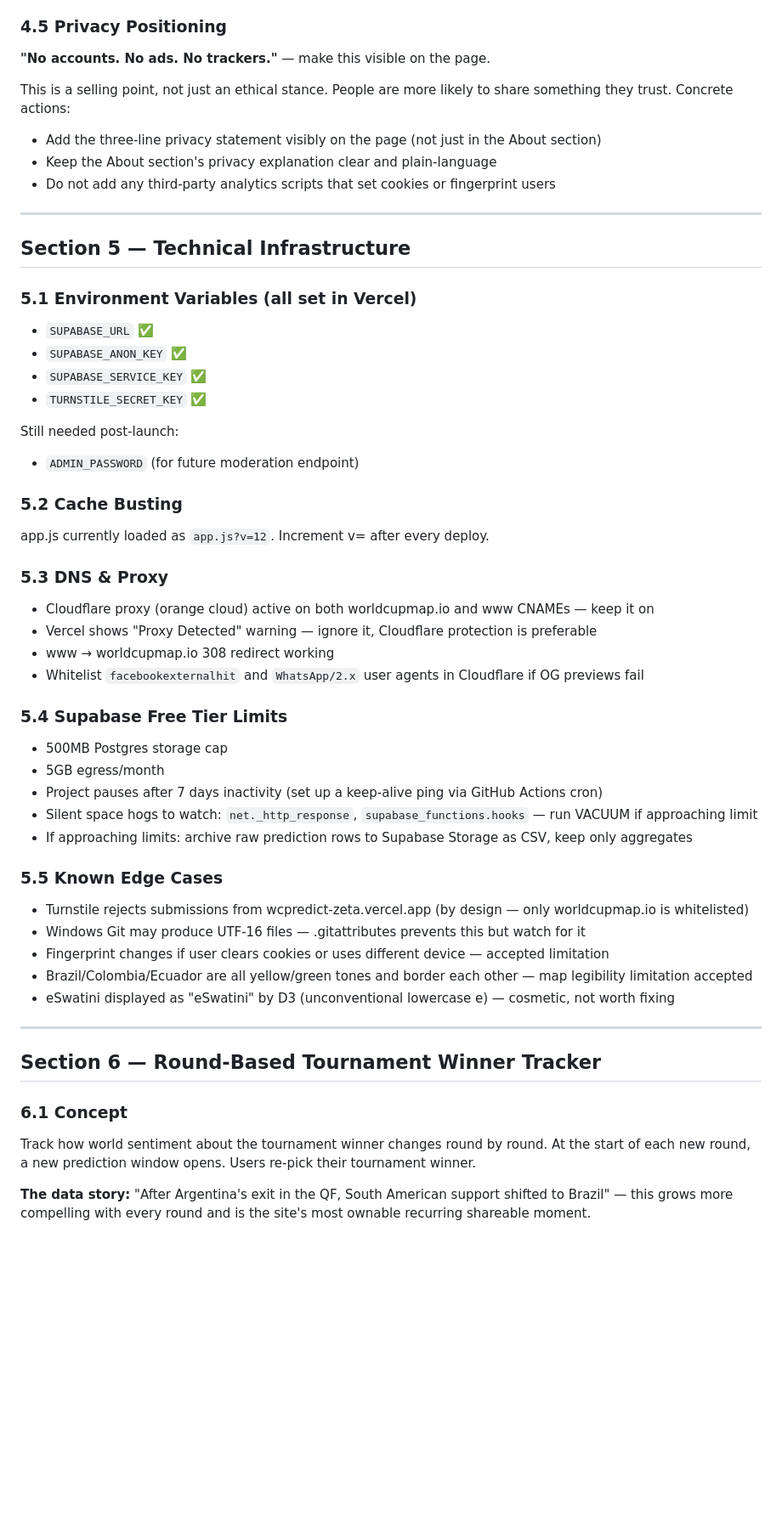
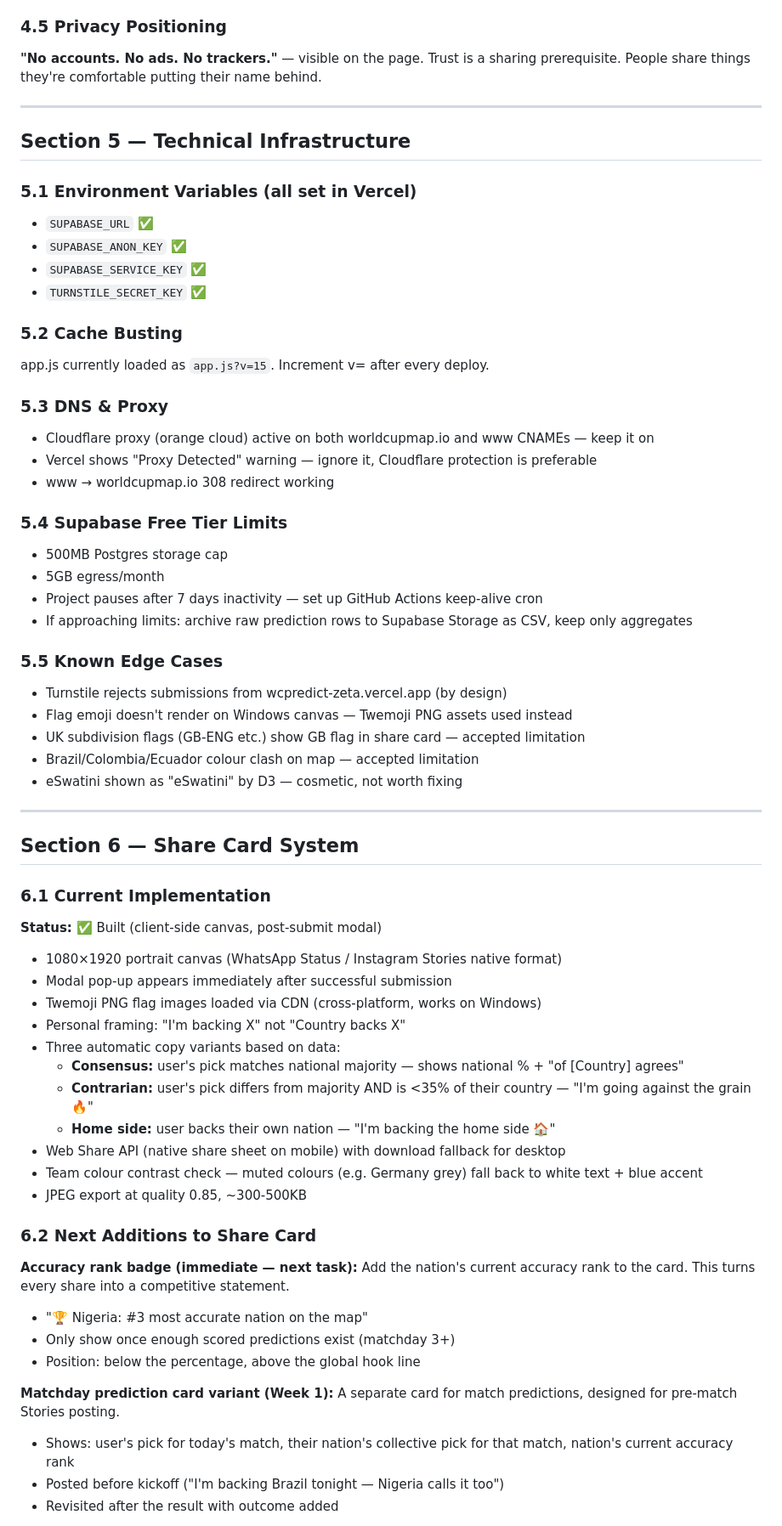
Before and after one commit to Sneakus/wcpredict, a Markdown page: wcpredict-design-doc.md, the part around one of its changes. Shown at 85% size. Drawn GitHub-style; blank space fills up the shorter version.

```diff
--- a/wcpredict-design-doc.md
+++ b/wcpredict-design-doc.md
@@ -268,11 +266,7 @@ Post-tournament options: sponsor outreach, portfolio piece, Patreon if there's a
 
 ### 4.5 Privacy Positioning
-**"No accounts. No ads. No trackers."** — make this visible on the page.
-
-This is a selling point, not just an ethical stance. People are more likely to share something they trust. Concrete actions:
-- Add the three-line privacy statement visibly on the page (not just in the About section)
-- Keep the About section's privacy explanation clear and plain-language
-- Do not add any third-party analytics scripts that set cookies or fingerprint users
+**"No accounts. No ads. No trackers."** — visible on the page.
+Trust is a sharing prerequisite. People share things they're comfortable putting their name behind.
 
 ---
 
@@ -284,38 +278,56 @@ This is a selling point, not just an ethical stance. People are more likely to s
 - `SUPABASE_SERVICE_KEY` ✅
 - `TURNSTILE_SECRET_KEY` ✅
 
-Still needed post-launch:
-- `ADMIN_PASSWORD` (for future moderation endpoint)
-
 ### 5.2 Cache Busting
-app.js currently loaded as `app.js?v=12`. Increment v= after every deploy.
+app.js currently loaded as `app.js?v=15`. Increment v= after every deploy.
 
 ### 5.3 DNS & Proxy
 - Cloudflare proxy (orange cloud) active on both worldcupmap.io and www CNAMEs — keep it on
 - Vercel shows "Proxy Detected" warning — ignore it, Cloudflare protection is preferable
 - www → worldcupmap.io 308 redirect working
-- Whitelist `facebookexternalhit` and `WhatsApp/2.x` user agents in Cloudflare if OG previews fail
 
 ### 5.4 Supabase Free Tier Limits
 - 500MB Postgres storage cap
 - 5GB egress/month
-- Project pauses after 7 days inactivity (set up a keep-alive ping via GitHub Actions cron)
-- Silent space hogs to watch: `net._http_response`, `supabase_functions.hooks` — run VACUUM if approaching limit
+- Project pauses after 7 days inactivity — set up GitHub Actions keep-alive cron
 - If approaching limits: archive raw prediction rows to Supabase Storage as CSV, keep only aggregates
 
 ### 5.5 Known Edge Cases
-- Turnstile rejects submissions from wcpredict-zeta.vercel.app (by design — only worldcupmap.io is whitelisted)
-- Windows Git may produce UTF-16 files — .gitattributes prevents this but watch for it
-- Fingerprint changes if user clears cookies or uses different device — accepted limitation
-- Brazil/Colombia/Ecuador are all yellow/green tones and border each other — map legibility limitation accepted
-- eSwatini displayed as "eSwatini" by D3 (unconventional lowercase e) — cosmetic, not worth fixing
+- Turnstile rejects submissions from wcpredict-zeta.vercel.app (by design)
+- Flag emoji doesn't render on Windows canvas — Twemoji PNG assets used instead
+- UK subdivision flags (GB-ENG etc.) show GB flag in share card — accepted limitation
+- Brazil/Colombia/Ecuador colour clash on map — accepted limitation
+- eSwatini shown as "eSwatini" by D3 — cosmetic, not worth fixing
 
 ---
 
-## Section 6 — Round-Based Tournament Winner Tracker
+## Section 6 — Share Card System
 
-### 6.1 Concept
-Track how world sentiment about the tournament winner changes round by round.
-At the start of each new round, a new prediction window opens. Users re-pick their tournament winner.
+### 6.1 Current Implementation
+**Status:** ✅ Built (client-side canvas, post-submit modal)
+- 1080×1920 portrait canvas (WhatsApp Status / Instagram Stories native format)
+- Modal pop-up appears immediately after successful submission
+- Twemoji PNG flag images loaded via CDN (cross-platform, works on Windows)
+- Personal framing: "I'm backing X" not "Country backs X"
+- Three automatic copy variants based on data:
+  - **Consensus:** user's pick matches national majority — shows national % + "of [Country] agrees"
+  - **Contrarian:** user's pick differs from majority AND is <35% of their country — "I'm going against the grain 🔥"
+  - **Home side:** user backs their own nation — "I'm backing the home side 🏠"
+- Web Share API (native share sheet on mobile) with download fallback for desktop
+- Team colour contrast check — muted colours (e.g. Germany grey) fall back to white text + blue accent
+- JPEG export at quality 0.85, ~300-500KB
 
-**The data story:** "After Argentina's exit in the QF, South American support shifted to Brazil" — this grows more compelling with every round and is the site's most ownable recurring shareable moment.
+### 6.2 Next Additions to Share Card
+
+**Accuracy rank badge (immediate — next task):**
+Add the nation's current accuracy rank to the card. This turns every share into a competitive statement.
+- "🏆 Nigeria: #3 most accurate nation on the map"
+- Only show once enough scored predictions exist (matchday 3+)
+- Position: below the percentage, above the global hook line
+
+**Matchday prediction card variant (Week 1):**
+A separate card for match predictions, designed for pre-match Stories posting.
+- Shows: user's pick for today's match, their nation's collective pick for that match, nation's current accuracy rank
+- Posted before kickoff ("I'm backing Brazil tonight — Nigeria calls it too")
+- Revisited after the result with outcome added
+
```
Also changed, not shown: other parts of wcpredict-design-doc.md (+268 -125 lines).
